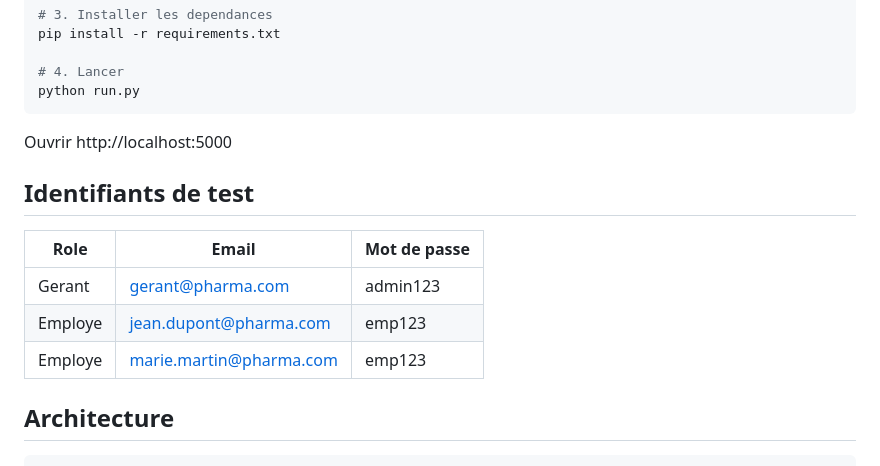
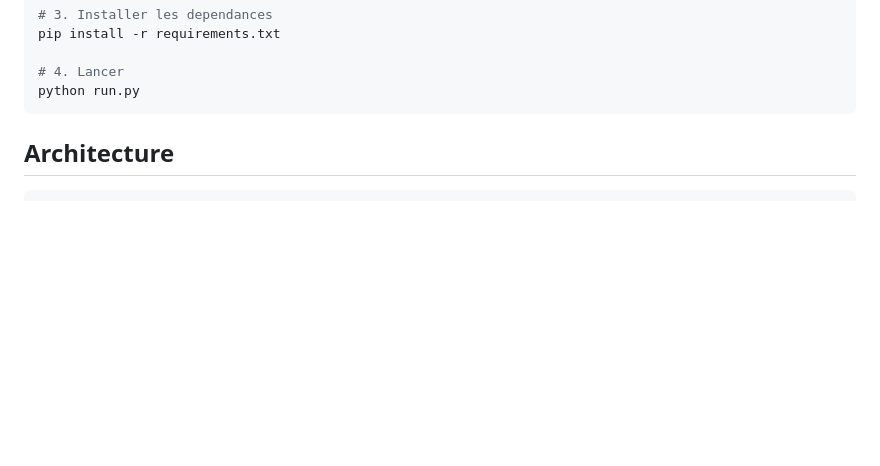
Before and after one commit to Agostinhomelano/AssurancePharma, a Markdown page: README.md, the part around the change. GitHub-like rendering; blank space fills up the shorter version.

Commit message:
modification du readmi

````diff
--- a/README.md
+++ b/README.md
@@ -31,15 +31,6 @@ pip install -r requirements.txt
 python run.py
 ```
 
-Ouvrir http://localhost:5000
-
-## Identifiants de test
-
-| Role | Email | Mot de passe |
-|------|-------|-------------|
-| Gerant | gerant@pharma.com | admin123 |
-| Employe | jean.dupont@pharma.com | emp123 |
-| Employe | marie.martin@pharma.com | emp123 |
 
 ## Architecture
 
````
